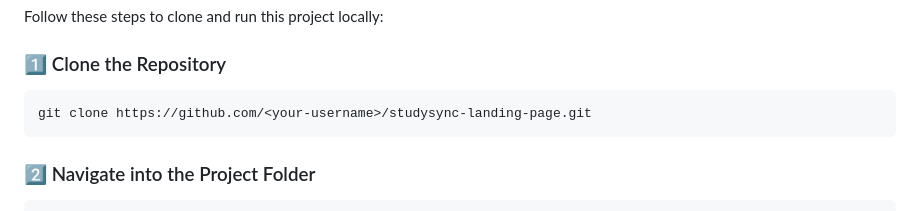
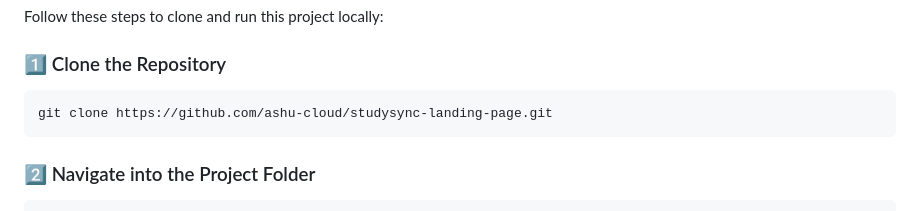
Before and after one commit to ashu-cloud/Study-Sync, a Markdown page: README.md, the part around the change. Rendered like a GitHub page.

````diff
--- a/README.md
+++ b/README.md
@@ -80,7 +80,7 @@ Follow these steps to clone and run this project locally:
 ### 1️⃣ Clone the Repository
 
 ```bash
-git clone https://github.com/<your-username>/studysync-landing-page.git
+git clone https://github.com/ashu-cloud/studysync-landing-page.git
 ```
 
 ### 2️⃣ Navigate into the Project Folder
````
